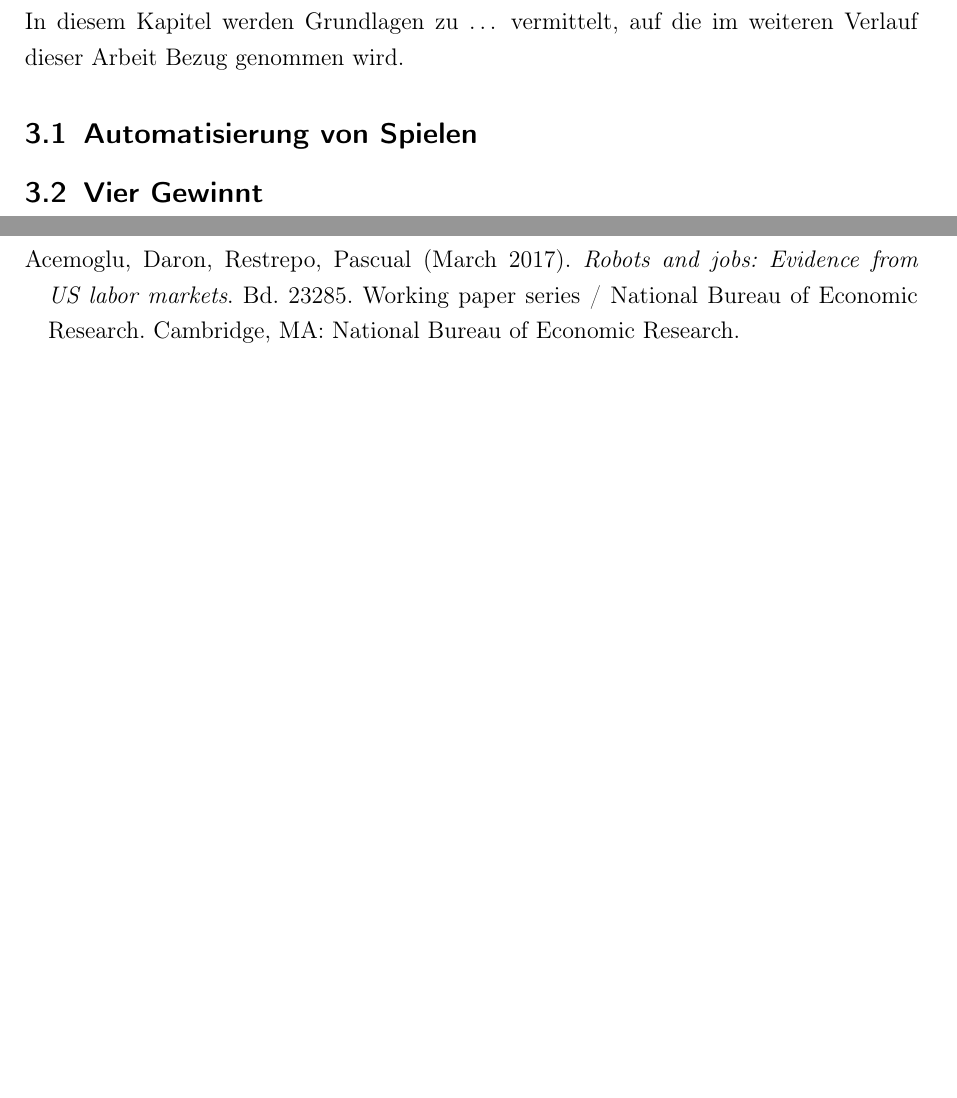
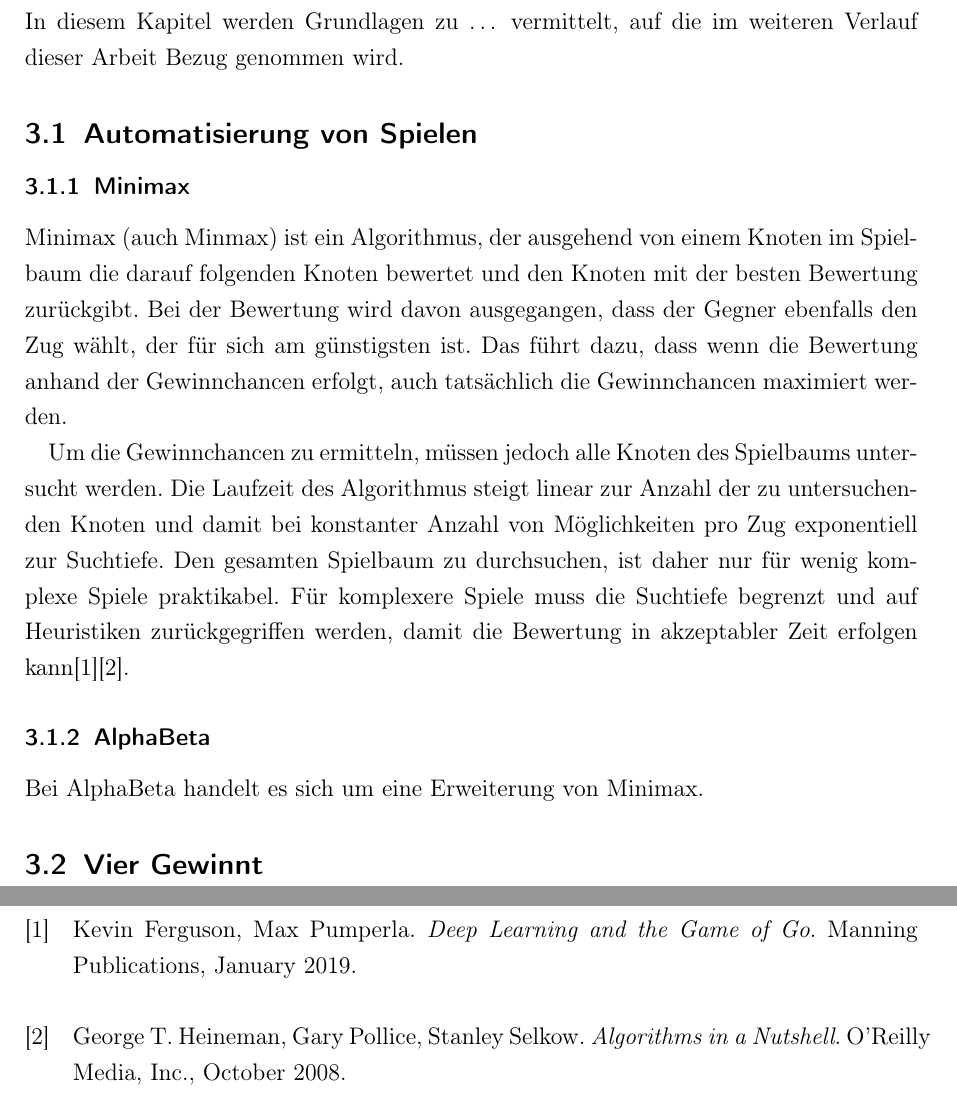
Before and after one commit to LeoHerrmann/connect_four_robustness, a LaTeX document (main.tex, which reads Sektionen/automatisierung-von-spielen.tex, lit.bib): two parts of pages 7 and 12 of 12, joined at a grey line, cut so that both start at the same text, the shorter picture padded with empty space. Compiled offline with pdfLaTeX.

Commit message:
Bisschen Minimax dies das

```diff
--- a/Sektionen/automatisierung-von-spielen.tex
+++ b/Sektionen/automatisierung-von-spielen.tex
@@ -0,0 +1,11 @@
+% Hier geht es um Algorithmen, die Bäume durchsuchen, also erstmal.
+
+\subsubsection{Minimax}
+
+Minimax (auch Minmax) ist ein Algorithmus, der ausgehend von einem Knoten im Spielbaum die darauf folgenden Knoten bewertet und den Knoten mit der besten Bewertung zurückgibt. Bei der Bewertung wird davon ausgegangen, dass der Gegner ebenfalls den Zug wählt, der für sich am günstigsten ist. Das führt dazu, dass wenn die Bewertung anhand der Gewinnchancen erfolgt, auch tatsächlich die Gewinnchancen maximiert werden.
+
+Um die Gewinnchancen zu ermitteln, müssen jedoch alle Knoten des Spielbaums untersucht werden. Die Laufzeit des Algorithmus steigt linear zur Anzahl der zu untersuchenden Knoten und damit bei konstanter Anzahl von Möglichkeiten pro Zug exponentiell zur Suchtiefe. Den gesamten Spielbaum zu durchsuchen, ist daher nur für wenig komplexe Spiele praktikabel. Für komplexere Spiele muss die Suchtiefe begrenzt und auf Heuristiken zurückgegriffen werden, damit die Bewertung in akzeptabler Zeit erfolgen kann\cite{Ferguson.January2019}\cite{Heineman.October2008}.
+
+\subsubsection{AlphaBeta}
+
+Bei AlphaBeta handelt es sich um eine Erweiterung von Minimax.
--- a/lit.bib
+++ b/lit.bib
@@ -4,7 +7,0 @@
- author = {Acemoglu, Daron and Restrepo, Pascual},
- year = {March 2017},
- title = {Robots and jobs: Evidence from US labor markets},
- keywords = {Automatisierte Produktion;Besch{\"a}ftigungseffekt;Lohnniveau;Roboter;USA;Wirkungsanalyse},
- address = {Cambridge, MA},
- volume = {23285},
- publisher = {{National Bureau of Economic Research}},
--- a/main.tex
+++ b/main.tex
@@ -10,7 +10,7 @@
 \usepackage[hidelinks]{hyperref}
 \usepackage[center]{caption}
 \usepackage[onehalfspacing]{setspace}
-\usepackage[backend=bibtex, style=authoryear-ibid]{biblatex}
+\usepackage[backend=bibtex]{biblatex}
 \usepackage{pgfplots}
 \usepackage{listings}
 %\usepackage[%
```
Also changed, not shown: main.pdf, lit.bib (14 more changed lines).
